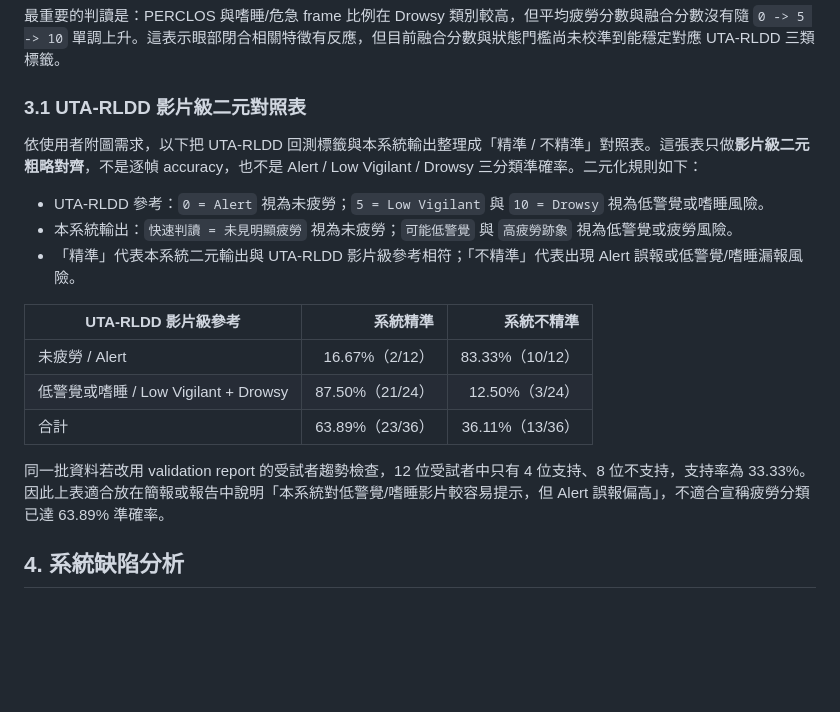
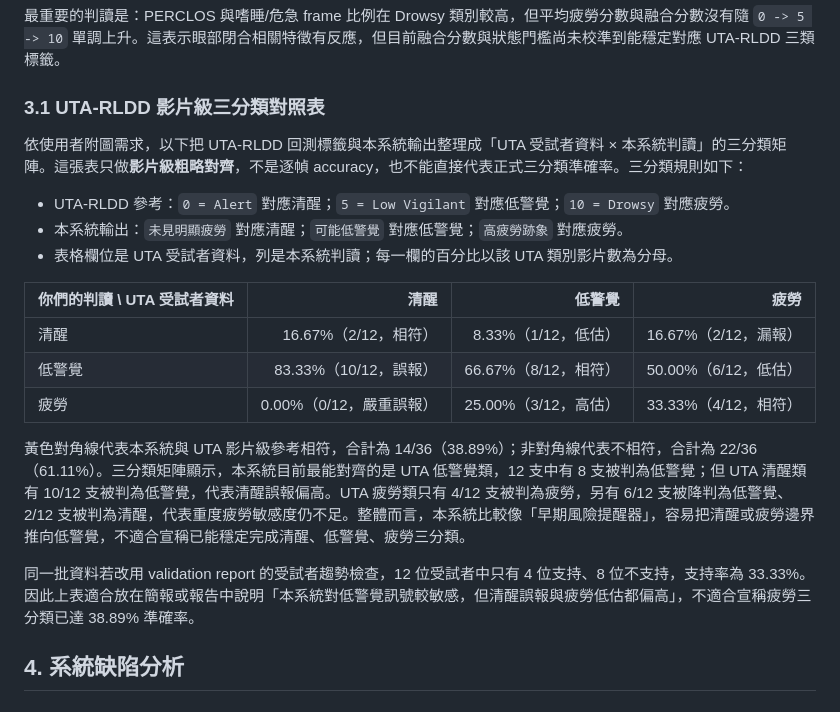
Before and after one commit to timmyc07/Non-contact-fatigue-detection-system, a Markdown page: docs/2026-06-07-utarldd-analysis.md, the part around the change. GitHub-like rendering; blank space fills up the shorter version.

Commit message:
docs(validation): 改用 UTA 三分類回測矩陣分析

```diff
--- a/docs/2026-06-07-utarldd-analysis.md
+++ b/docs/2026-06-07-utarldd-analysis.md
@@ -57,21 +57,23 @@ UTA-RLDD 在本專題中的角色是「替代短期內難以大量募集無人
 
 最重要的判讀是：PERCLOS 與嗜睡/危急 frame 比例在 Drowsy 類別較高，但平均疲勞分數與融合分數沒有隨 `0 -> 5 -> 10` 單調上升。這表示眼部閉合相關特徵有反應，但目前融合分數與狀態門檻尚未校準到能穩定對應 UTA-RLDD 三類標籤。
 
-### 3.1 UTA-RLDD 影片級二元對照表
+### 3.1 UTA-RLDD 影片級三分類對照表
 
-依使用者附圖需求，以下把 UTA-RLDD 回測標籤與本系統輸出整理成「精準 / 不精準」對照表。這張表只做**影片級二元粗略對齊**，不是逐幀 accuracy，也不是 Alert / Low Vigilant / Drowsy 三分類準確率。二元化規則如下：
+依使用者附圖需求，以下把 UTA-RLDD 回測標籤與本系統輸出整理成「UTA 受試者資料 × 本系統判讀」的三分類矩陣。這張表只做**影片級粗略對齊**，不是逐幀 accuracy，也不能直接代表正式三分類準確率。三分類規則如下：
 
-- UTA-RLDD 參考：`0 = Alert` 視為未疲勞；`5 = Low Vigilant` 與 `10 = Drowsy` 視為低警覺或嗜睡風險。
-- 本系統輸出：`快速判讀 = 未見明顯疲勞` 視為未疲勞；`可能低警覺` 與 `高疲勞跡象` 視為低警覺或疲勞風險。
-- 「精準」代表本系統二元輸出與 UTA-RLDD 影片級參考相符；「不精準」代表出現 Alert 誤報或低警覺/嗜睡漏報風險。
+- UTA-RLDD 參考：`0 = Alert` 對應清醒；`5 = Low Vigilant` 對應低警覺；`10 = Drowsy` 對應疲勞。
+- 本系統輸出：`未見明顯疲勞` 對應清醒；`可能低警覺` 對應低警覺；`高疲勞跡象` 對應疲勞。
+- 表格欄位是 UTA 受試者資料，列是本系統判讀；每一欄的百分比以該 UTA 類別影片數為分母。
 
-| UTA-RLDD 影片級參考 | 系統精準 | 系統不精準 |
-| --- | ---: | ---: |
-| 未疲勞 / Alert | 16.67%（2/12） | 83.33%（10/12） |
-| 低警覺或嗜睡 / Low Vigilant + Drowsy | 87.50%（21/24） | 12.50%（3/24） |
-| 合計 | 63.89%（23/36） | 36.11%（13/36） |
+| 你們的判讀 \ UTA 受試者資料 | 清醒 | 低警覺 | 疲勞 |
+| --- | ---: | ---: | ---: |
+| 清醒 | 16.67%（2/12，相符） | 8.33%（1/12，低估） | 16.67%（2/12，漏報） |
+| 低警覺 | 83.33%（10/12，誤報） | 66.67%（8/12，相符） | 50.00%（6/12，低估） |
+| 疲勞 | 0.00%（0/12，嚴重誤報） | 25.00%（3/12，高估） | 33.33%（4/12，相符） |
 
-同一批資料若改用 validation report 的受試者趨勢檢查，12 位受試者中只有 4 位支持、8 位不支持，支持率為 33.33%。因此上表適合放在簡報或報告中說明「本系統對低警覺/嗜睡影片較容易提示，但 Alert 誤報偏高」，不適合宣稱疲勞分類已達 63.89% 準確率。
+黃色對角線代表本系統與 UTA 影片級參考相符，合計為 14/36（38.89%）；非對角線代表不相符，合計為 22/36（61.11%）。三分類矩陣顯示，本系統目前最能對齊的是 UTA 低警覺類，12 支中有 8 支被判為低警覺；但 UTA 清醒類有 10/12 支被判為低警覺，代表清醒誤報偏高。UTA 疲勞類只有 4/12 支被判為疲勞，另有 6/12 支被降判為低警覺、2/12 支被判為清醒，代表重度疲勞敏感度仍不足。整體而言，本系統比較像「早期風險提醒器」，容易把清醒或疲勞邊界推向低警覺，不適合宣稱已能穩定完成清醒、低警覺、疲勞三分類。
+
+同一批資料若改用 validation report 的受試者趨勢檢查，12 位受試者中只有 4 位支持、8 位不支持，支持率為 33.33%。因此上表適合放在簡報或報告中說明「本系統對低警覺訊號較敏感，但清醒誤報與疲勞低估都偏高」，不適合宣稱疲勞三分類已達 38.89% 準確率。
 
 ## 4. 系統缺陷分析
 
```
Also changed, not shown: docs/mediapipe_fatigue_technical_report.md (+1 -1 lines).
